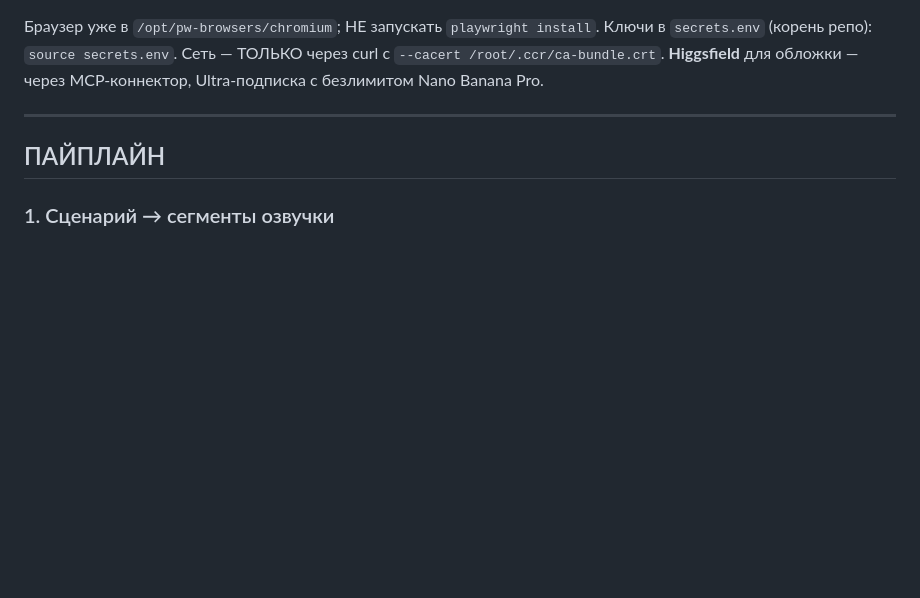
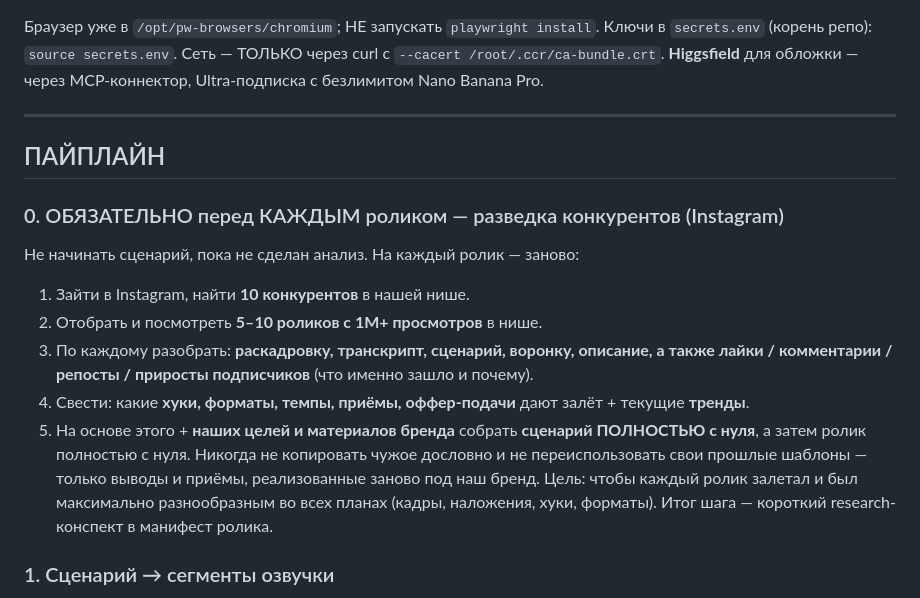
Before and after one commit to gdeoko/oko-magic-skill, a Markdown page: skills/reels-machine/SKILL.md, the part around the change. GitHub-like rendering; blank space fills up the shorter version.

```diff
--- a/skills/reels-machine/SKILL.md
+++ b/skills/reels-machine/SKILL.md
@@ -151,6 +151,19 @@ Ultra-подписка с безлимитом Nano Banana Pro.
 
 ## ПАЙПЛАЙН
 
+### 0. ОБЯЗАТЕЛЬНО перед КАЖДЫМ роликом — разведка конкурентов (Instagram)
+Не начинать сценарий, пока не сделан анализ. На каждый ролик — заново:
+1. Зайти в Instagram, найти **10 конкурентов** в нашей нише.
+2. Отобрать и посмотреть **5–10 роликов с 1M+ просмотров** в нише.
+3. По каждому разобрать: **раскадровку, транскрипт, сценарий, воронку, описание, а также
+   лайки / комментарии / репосты / приросты подписчиков** (что именно зашло и почему).
+4. Свести: какие **хуки, форматы, темпы, приёмы, оффер-подачи** дают залёт + текущие **тренды**.
+5. На основе этого + **наших целей и материалов бренда** собрать **сценарий ПОЛНОСТЬЮ с нуля**,
+   а затем ролик полностью с нуля. Никогда не копировать чужое дословно и не переиспользовать
+   свои прошлые шаблоны — только выводы и приёмы, реализованные заново под наш бренд.
+Цель: чтобы каждый ролик залетал и был максимально разнообразным во всех планах
+(кадры, наложения, хуки, форматы). Итог шага — короткий research-конспект в манифест ролика.
+
 ### 1. Сценарий → сегменты озвучки
 5–6 предложений (s1..sN). Числа **прописью**, без длинных тире и «не X а Y».
 **НИКАКИХ ручных ударений** (ни `+`, ни U+0301, ни RUAccent) — они ЛОМАЮТ
```
Also changed, not shown: skills/oko-content-factory/SKILL.md (+7 -8 lines).
